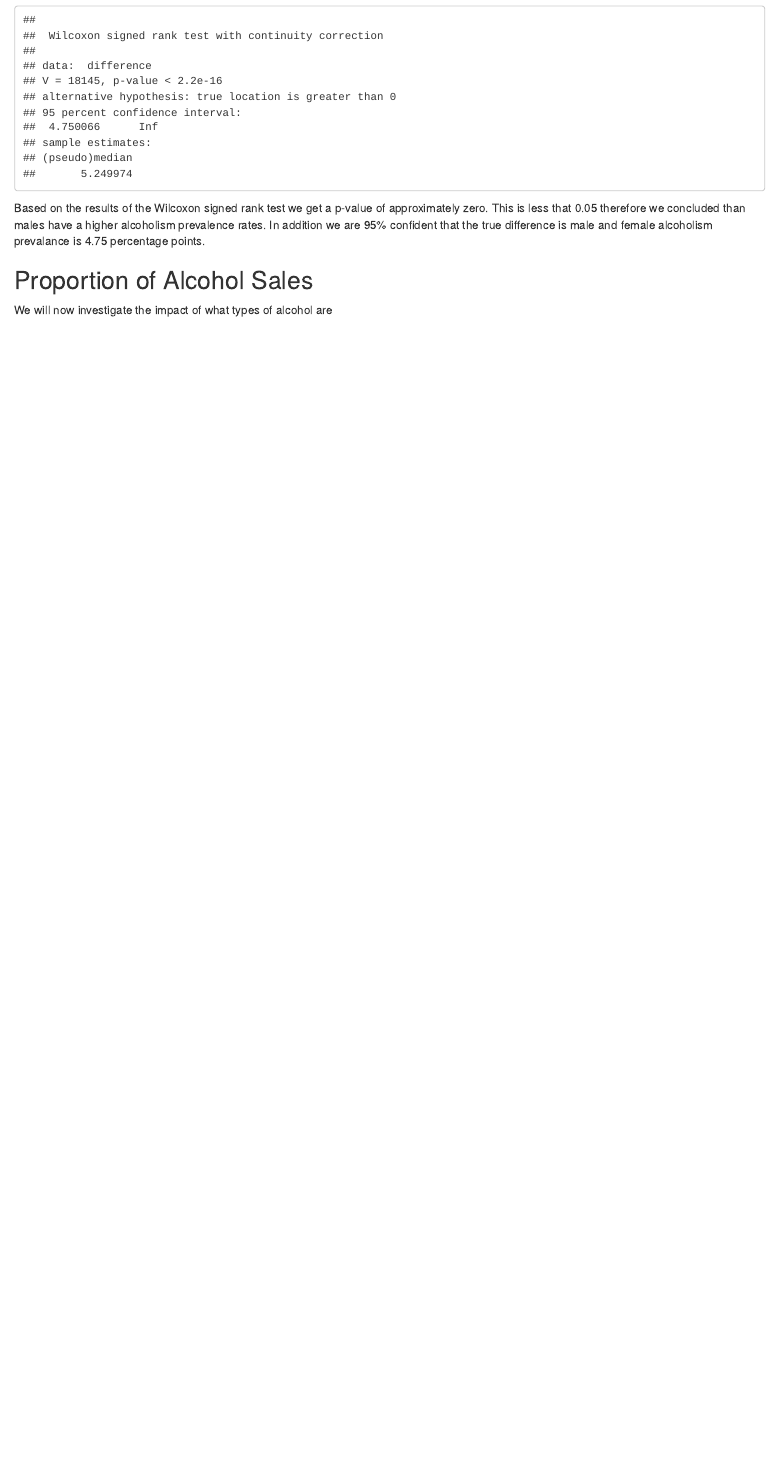
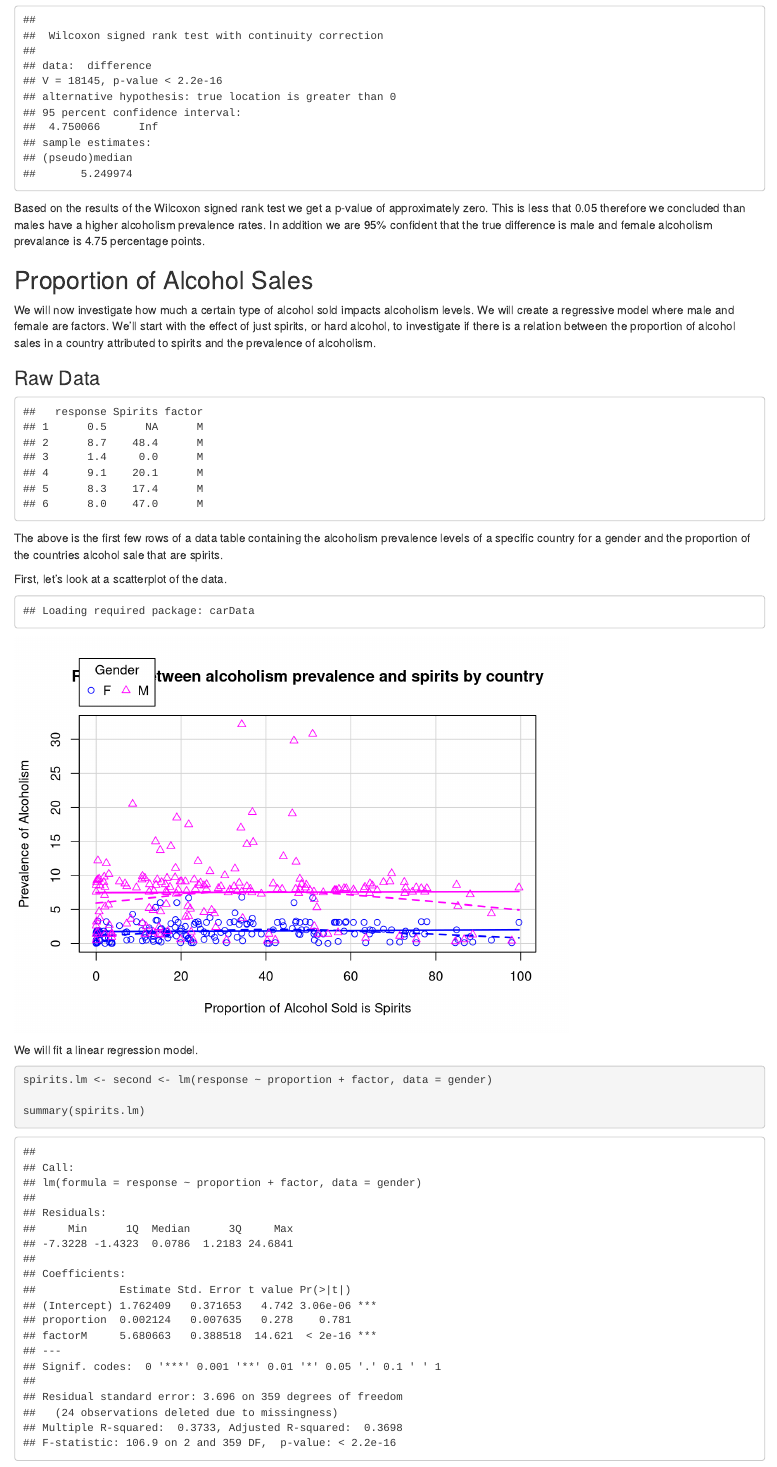
Before and after one commit to KristaTheCoder/AlcoholismPrevalence, an R Markdown document (PrevalencePaper.Rmd): the page in a window 1100 px wide, from 2720 px down. Rendered offline with R 4.5, knitr and Pandoc, with nearby package versions.

Commit message:
added scatterplot

````diff
--- a/PrevalencePaper.Rmd
+++ b/PrevalencePaper.Rmd
@@ -87,4 +87,57 @@ Based on the results of the Wilcoxon signed rank test we get a p-value of approx
 
 ## Proportion of Alcohol Sales
 
-We will now investigate the impact of what types of alcohol are
+We will now investigate how much a certain type of alcohol sold impacts alcoholism levels. We will create a regressive model where male and female are factors. We'll start with the effect of just spirits, or hard alcohol, to investigate if there is a relation between the proportion of alcohol sales in a country attributed to spirits and the prevalence of alcoholism.
+
+### Raw Data
+
+```{r echo = F}
+alcohol <- read.csv("purealcohol.csv", header = F, row.names = 1)
+colnames(alcohol) <-  as.character(unlist(alcohol[2,]))
+alcohol <- alcohol[c(-1, -2),]
+
+# Formatting
+alcohol$Spirits <- gsub("No data", "", alcohol$Spirits)
+alcohol$Spirits <- as.numeric(alcohol$Spirits)
+alcohol$Wine <- gsub("No data", "", alcohol$Wine)
+alcohol$Wine <- as.numeric(alcohol$Wine)
+alcohol$Beer <- gsub("No data", "", alcohol$Beer)
+alcohol$Beer <- as.numeric(alcohol$Beer)
+
+countries <- read.csv("data.csv",header = FALSE)
+countries <- countries$V1
+countries <- countries[c(-1,-2)]
+
+countries2 <- c(countries, countries)
+proportion <- c(alcohol$Spirits, alcohol$Spirits)
+responses <- c(alcoholism$Male, alcoholism$Female)
+factors <- c(rep("M", length(alcoholism$Male)), rep("F", length(alcoholism$Female)))
+
+gender <- data.frame(countries2, responses, proportion, factors)
+colnames(gender) <- c("country", "response", "Spirits", "factor")
+gender <- gender[,-1]
+
+head(gender)
+```
+
+The above is the first few rows of a data table containing the alcoholism prevalence levels of a specific country for a gender and the proportion of the countries alcohol sale that are spirits.
+
+First, let's look at a scatterplot of the data.
+
+```{r echo = FALSE}
+library(car)
+scatterplot(gender$response ~ gender$Spirits + gender$factor,
+            xlab = "Proportion of Alcohol Sold is Spirits",
+            ylab = "Prevalence of Alcoholism",
+            legend = list(title = "Gender"),
+            main = "Relation between alcoholism prevalence and spirits by country")
+
+```
+
+We will fit a linear regression model.
+
+```{r echo = TRUE}
+spirits.lm <- second <- lm(response ~ proportion + factor, data = gender)
+
+summary(spirits.lm)
+```
````
Also changed, not shown: index.html.
